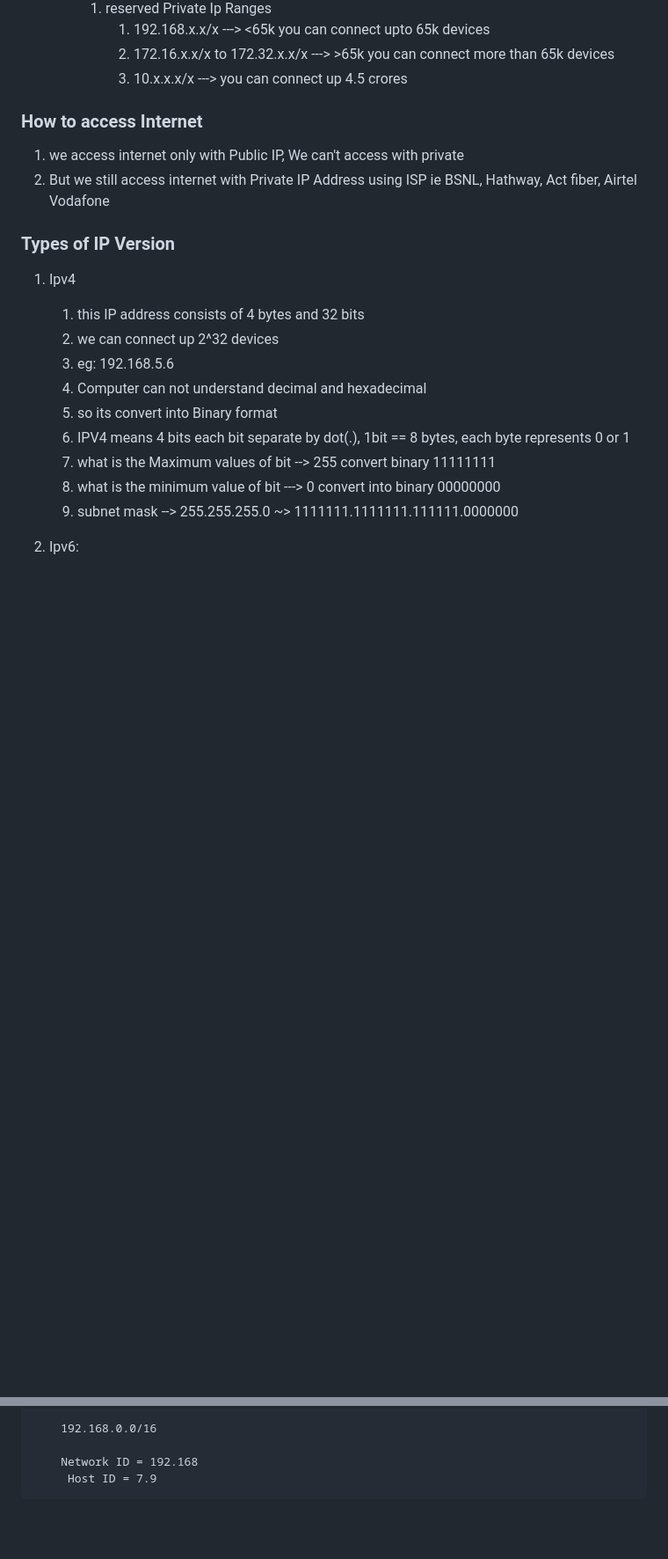
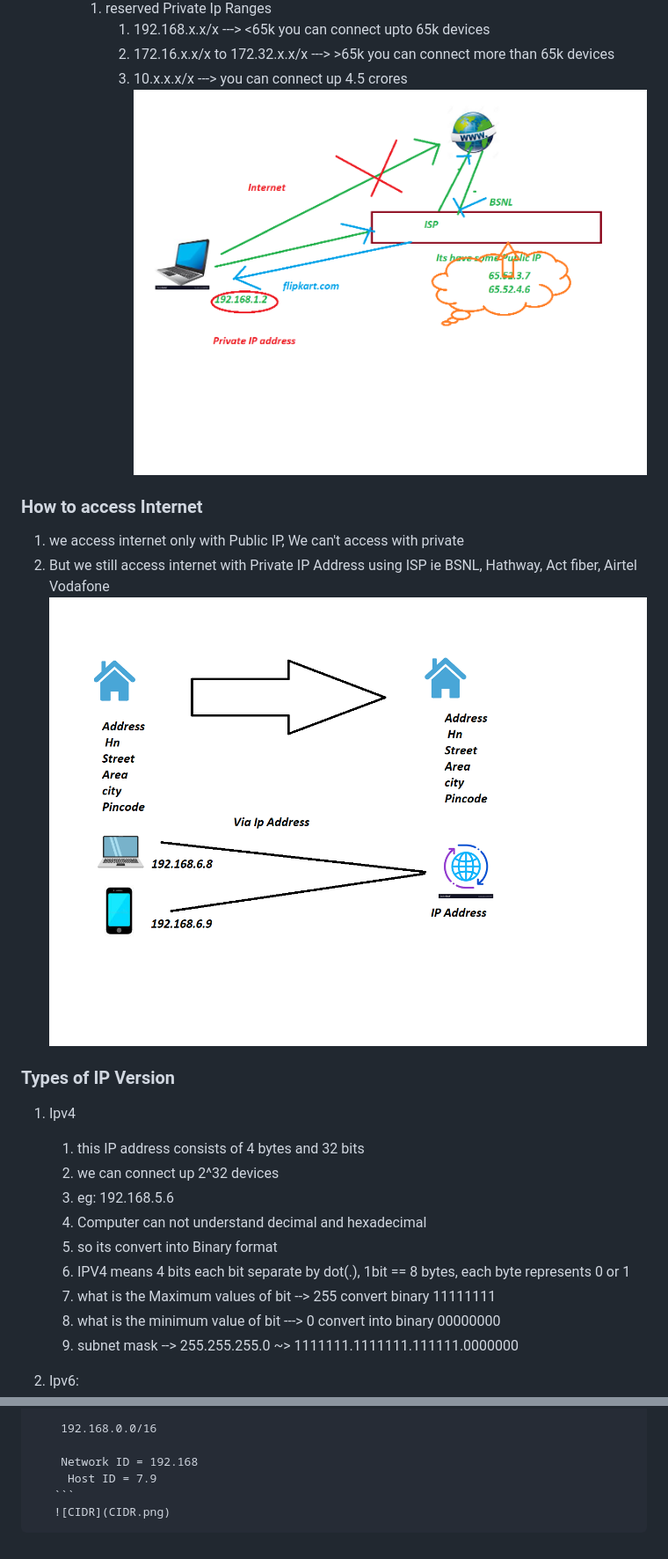
Before and after one commit to ABBANAPURI0445/AzureDevops, a Markdown page: Azure Networking/Networking01.md, 2 parts joined by grey strips. Shown at 88% size. Rendered like a GitHub page; pictures changed too: Azure Networking/I.png (added), Azure Networking/IPAddtess.png (added); blank space fills up the shorter version.

````diff
--- a/Azure Networking/Networking01.md
+++ b/Azure Networking/Networking01.md
@@ -12,11 +12,12 @@
                 1. 192.168.x.x/x ---> <65k you can connect upto 65k devices
                 2. 172.16.x.x/x to 172.32.x.x/x ---> >65k you can connect more than 65k devices
                 3. 10.x.x.x/x ---> you can connect up 4.5 crores
+        ![InternetIP](I.png)
 
 ### How to access Internet
    1. we access internet only with Public IP, We can't access with private
    2. But we still access internet with Private IP Address using ISP ie BSNL, Hathway, Act fiber, Airtel Vodafone
-
+![Internet](IPAddtess.png)
 ### Types of IP Version
    1. Ipv4
       1. this IP address consists of 4 bytes and 32 bits
@@ -104,3 +107,5 @@
 
         Network ID = 192.168
          Host ID = 7.9
+       ```
+       ![CIDR](CIDR.png)
````
Also changed, not shown: other parts of Azure Networking/Networking01.md (+3 -1 lines), Azure Networking/Vnet-Peering.md (+1 -0 lines), Terrafrom/Infra.md (+3 -0 lines), Azure Networking/CIDR.png (added), Azure Networking/Peering.png (added), Terrafrom/Authentication.png (added), Terrafrom/Infra.png (added).
